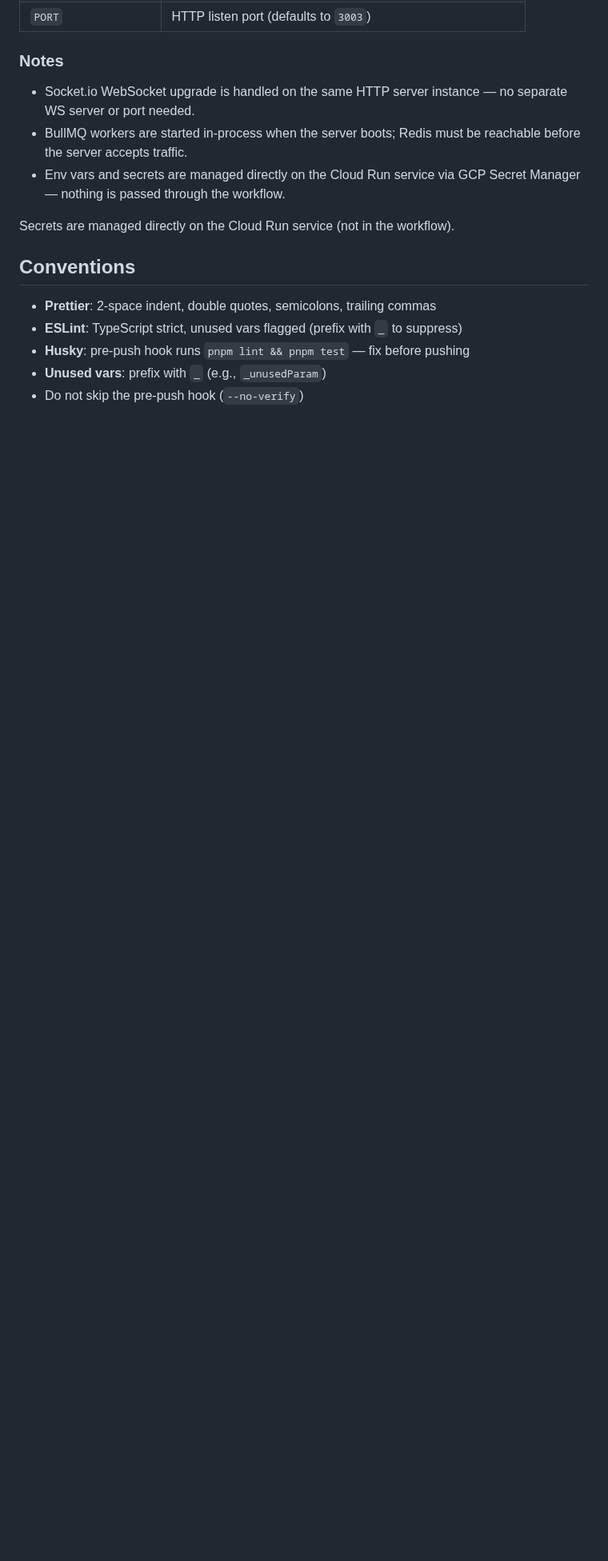
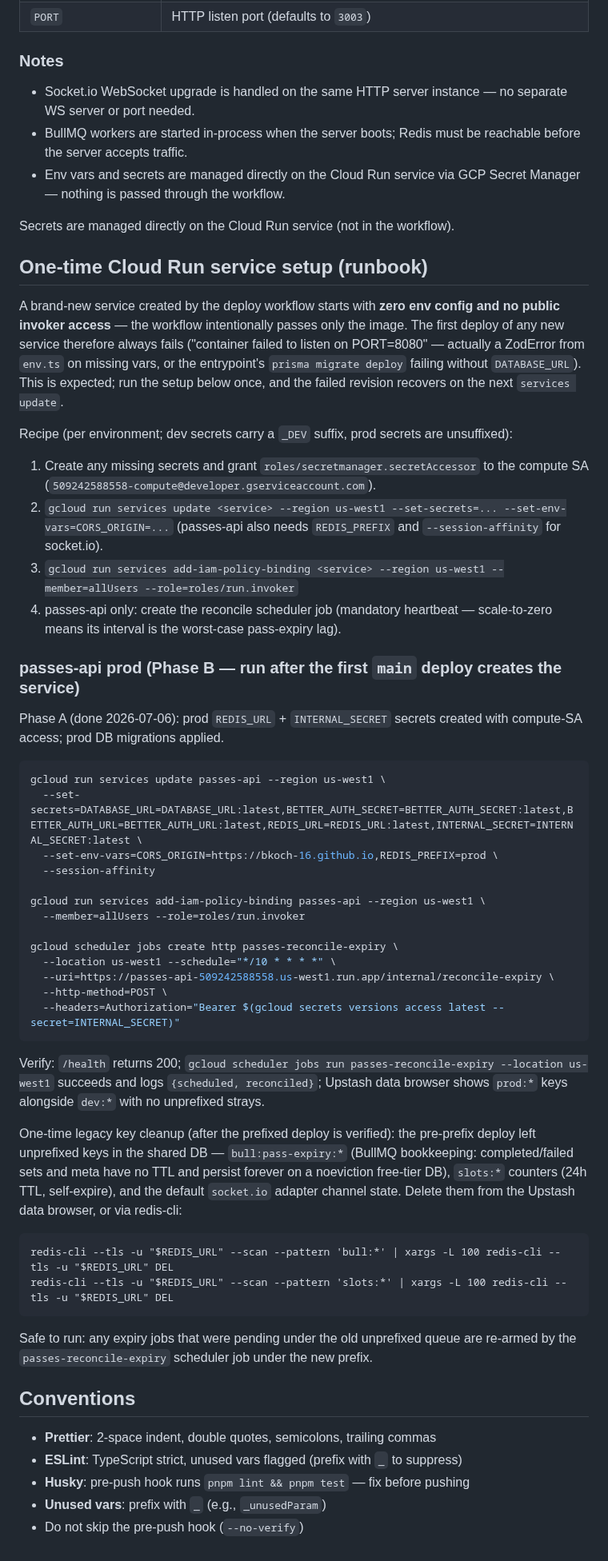
Before and after one commit to bkoch-16/hallpass-backend, a Markdown page: docs/INFRA.md, the part around one of its changes. Shown at 80% size. Rendered like a GitHub page; blank space fills up the shorter version.

````diff
--- a/docs/INFRA.md
+++ b/docs/INFRA.md
@@ -198,6 +199,45 @@ GitHub Actions workflow: lint → build → test → Docker build → push to GC
 
 Secrets are managed directly on the Cloud Run service (not in the workflow).
 
+## One-time Cloud Run service setup (runbook)
+
+A brand-new service created by the deploy workflow starts with **zero env config and no public invoker access** — the workflow intentionally passes only the image. The first deploy of any new service therefore always fails ("container failed to listen on PORT=8080" — actually a ZodError from `env.ts` on missing vars, or the entrypoint's `prisma migrate deploy` failing without `DATABASE_URL`). This is expected; run the setup below once, and the failed revision recovers on the next `services update`.
+
+Recipe (per environment; dev secrets carry a `_DEV` suffix, prod secrets are unsuffixed):
+1. Create any missing secrets and grant `roles/secretmanager.secretAccessor` to the compute SA (`509242588558-compute@developer.gserviceaccount.com`).
+2. `gcloud run services update <service> --region us-west1 --set-secrets=... --set-env-vars=CORS_ORIGIN=...` (passes-api also needs `REDIS_PREFIX` and `--session-affinity` for socket.io).
+3. `gcloud run services add-iam-policy-binding <service> --region us-west1 --member=allUsers --role=roles/run.invoker`
+4. passes-api only: create the reconcile scheduler job (mandatory heartbeat — scale-to-zero means its interval is the worst-case pass-expiry lag).
+
+### passes-api prod (Phase B — run after the first `main` deploy creates the service)
+
+Phase A (done 2026-07-06): prod `REDIS_URL` + `INTERNAL_SECRET` secrets created with compute-SA access; prod DB migrations applied.
+
+```bash
+gcloud run services update passes-api --region us-west1 \
+  --set-secrets=DATABASE_URL=DATABASE_URL:latest,BETTER_AUTH_SECRET=BETTER_AUTH_SECRET:latest,BETTER_AUTH_URL=BETTER_AUTH_URL:latest,REDIS_URL=REDIS_URL:latest,INTERNAL_SECRET=INTERNAL_SECRET:latest \
+  --set-env-vars=CORS_ORIGIN=https://bkoch-16.github.io,REDIS_PREFIX=prod \
+  --session-affinity
+
+gcloud run services add-iam-policy-binding passes-api --region us-west1 \
+  --member=allUsers --role=roles/run.invoker
+
+gcloud scheduler jobs create http passes-reconcile-expiry \
+  --location us-west1 --schedule="*/10 * * * *" \
+  --uri=https://passes-api-509242588558.us-west1.run.app/internal/reconcile-expiry \
+  --http-method=POST \
+  --headers=Authorization="Bearer $(gcloud secrets versions access latest --secret=INTERNAL_SECRET)"
+```
+
+Verify: `/health` returns 200; `gcloud scheduler jobs run passes-reconcile-expiry --location us-west1` succeeds and logs `{scheduled, reconciled}`; Upstash data browser shows `prod:*` keys alongside `dev:*` with no unprefixed strays.
+
+One-time legacy key cleanup (after the prefixed deploy is verified): the pre-prefix deploy left unprefixed keys in the shared DB — `bull:pass-expiry:*` (BullMQ bookkeeping: completed/failed sets and meta have no TTL and persist forever on a noeviction free-tier DB), `slots:*` counters (24h TTL, self-expire), and the default `socket.io` adapter channel state. Delete them from the Upstash data browser, or via redis-cli:
+
+    redis-cli --tls -u "$REDIS_URL" --scan --pattern 'bull:*' | xargs -L 100 redis-cli --tls -u "$REDIS_URL" DEL
+    redis-cli --tls -u "$REDIS_URL" --scan --pattern 'slots:*' | xargs -L 100 redis-cli --tls -u "$REDIS_URL" DEL
+
+Safe to run: any expiry jobs that were pending under the old unprefixed queue are re-armed by the `passes-reconcile-expiry` scheduler job under the new prefix.
+
 ## Conventions
 
 - **Prettier**: 2-space indent, double quotes, semicolons, trailing commas
````
Also changed, not shown: other parts of docs/INFRA.md (+1 -0 lines), docs/audit-2026-07-06.md (added, +144 -0 lines).
